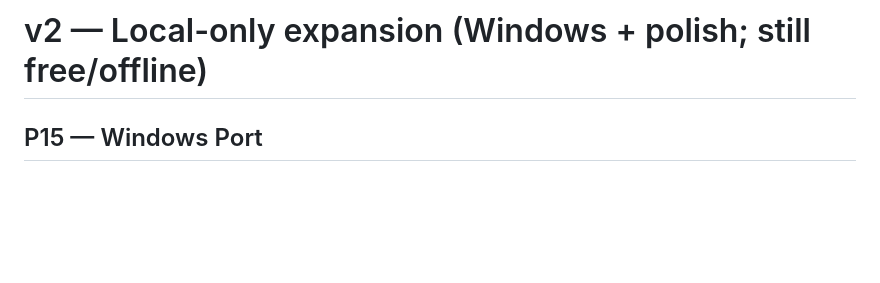
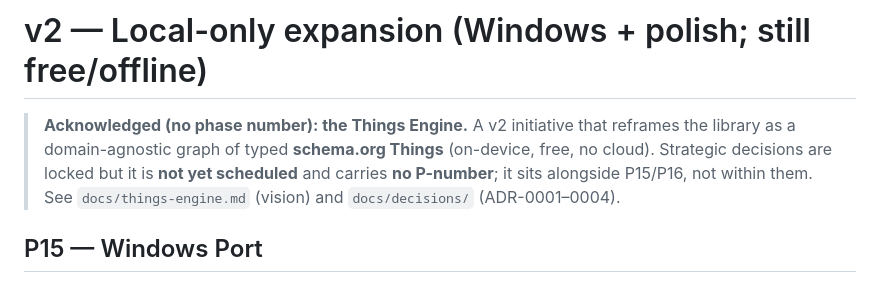
Before and after one commit to blokzdev/GrabBit, a Markdown page: docs/ROADMAP.md, the part around the change. Drawn GitHub-style; blank space fills up the shorter version.

```diff
--- a/docs/ROADMAP.md
+++ b/docs/ROADMAP.md
@@ -407,6 +407,11 @@ for sideload. **→ v1 complete (Android, free, offline, AI-powered).**
 
 # v2 — Local-only expansion (Windows + polish; still free/offline)
 
+> **Acknowledged (no phase number): the Things Engine.** A v2 initiative that reframes the library as a
+> domain-agnostic graph of typed **schema.org Things** (on-device, free, no cloud). Strategic decisions
+> are locked but it is **not yet scheduled** and carries **no P-number**; it sits alongside P15/P16, not
+> within them. See `docs/things-engine.md` (vision) and `docs/decisions/` (ADR-0001–0004).
+
 ## P15 — Windows Port
 **Goals:** second platform with zero domain/UI rewrite.
 **Deliverables:** `WindowsProcessEngine` (bundled `yt-dlp.exe`/`ffmpeg.exe`); desktop storage
```
Also changed, not shown: docs/BACKLOG.md (+8 -0 lines).
